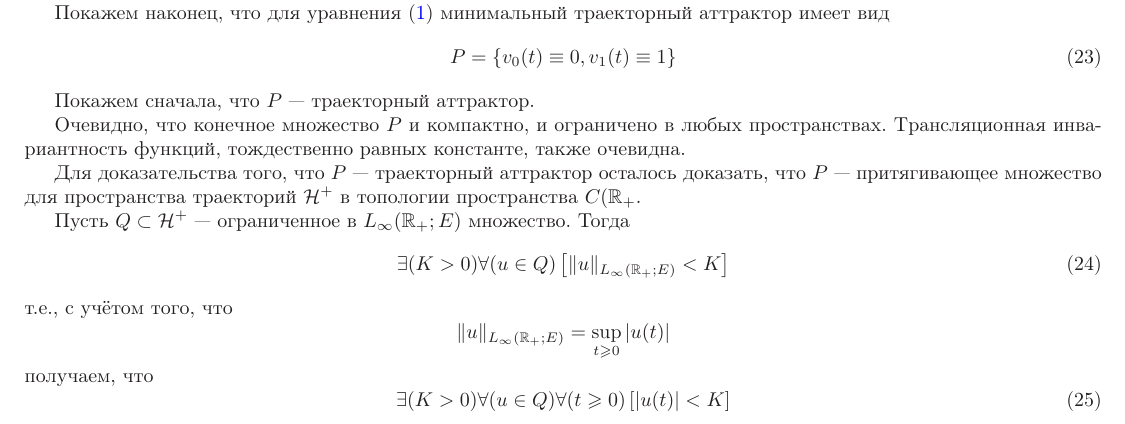
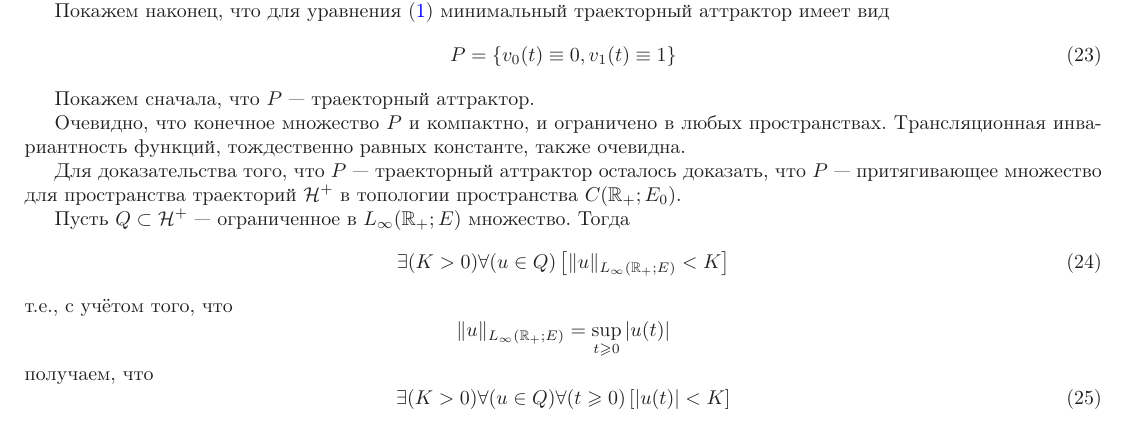
Before and after one commit to nickkolok/kursach-attr, a LaTeX document (statya_attr.tex): part of page 7 of 11, cut so that both start at the same text. Compiled offline with LaTeX, dvips and Ghostscript.

Commit message:
Опечатка

```diff
--- a/statya_attr.tex
+++ b/statya_attr.tex
@@ -665,7 +665,7 @@ $$
 Трансляционная инвариантность функций, тождественно равных константе, также очевидна.
 
 Для доказательства того, что $P$ --- траекторный аттрактор осталось доказать,
-что $P$ --- притягивающее множество для пространства траекторий $\mathcal{H}^+$ в топологии пространства $C(\mathbb{R}_+$.
+что $P$ --- притягивающее множество для пространства траекторий $\mathcal{H}^+$ в топологии пространства $C(\mathbb{R}_+; E_0)$.
 
 Пусть $Q \subset \mathcal{H}^+$ --- ограниченное в $L_{\infty}(\mathbb{R}_+;E)$ множество.
 Тогда
```
